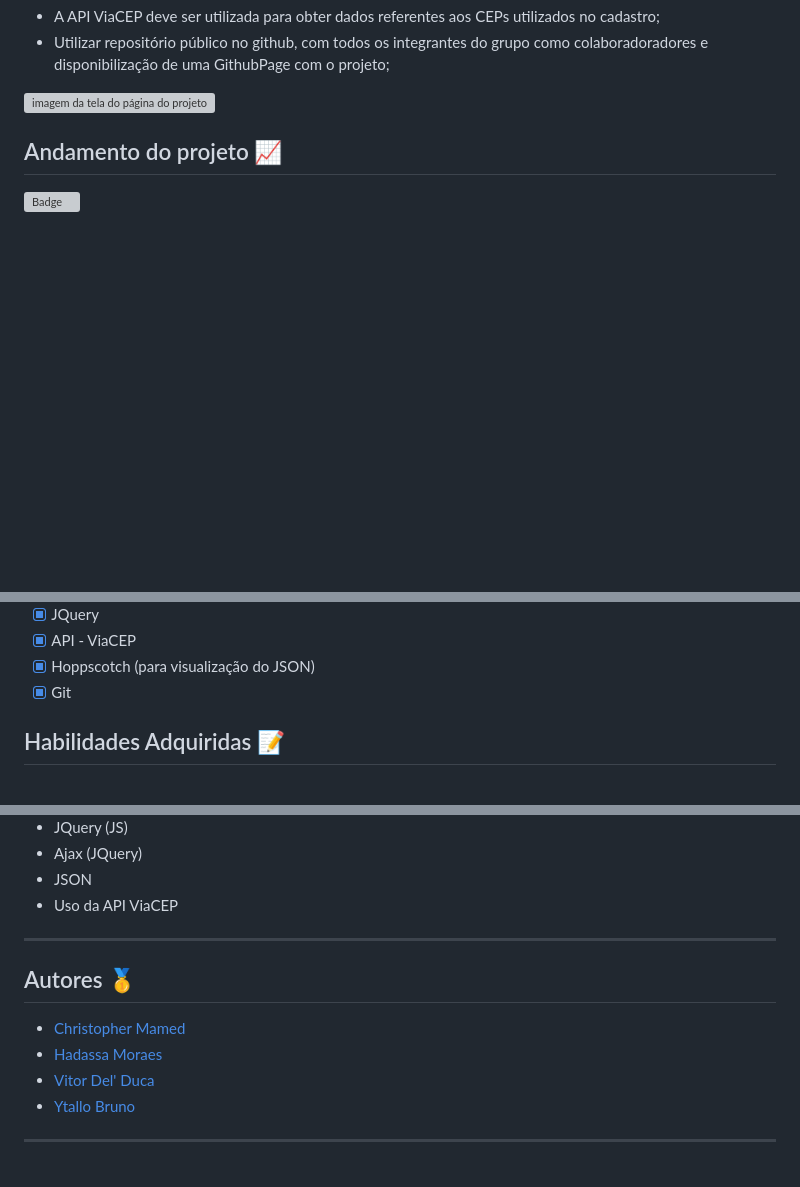
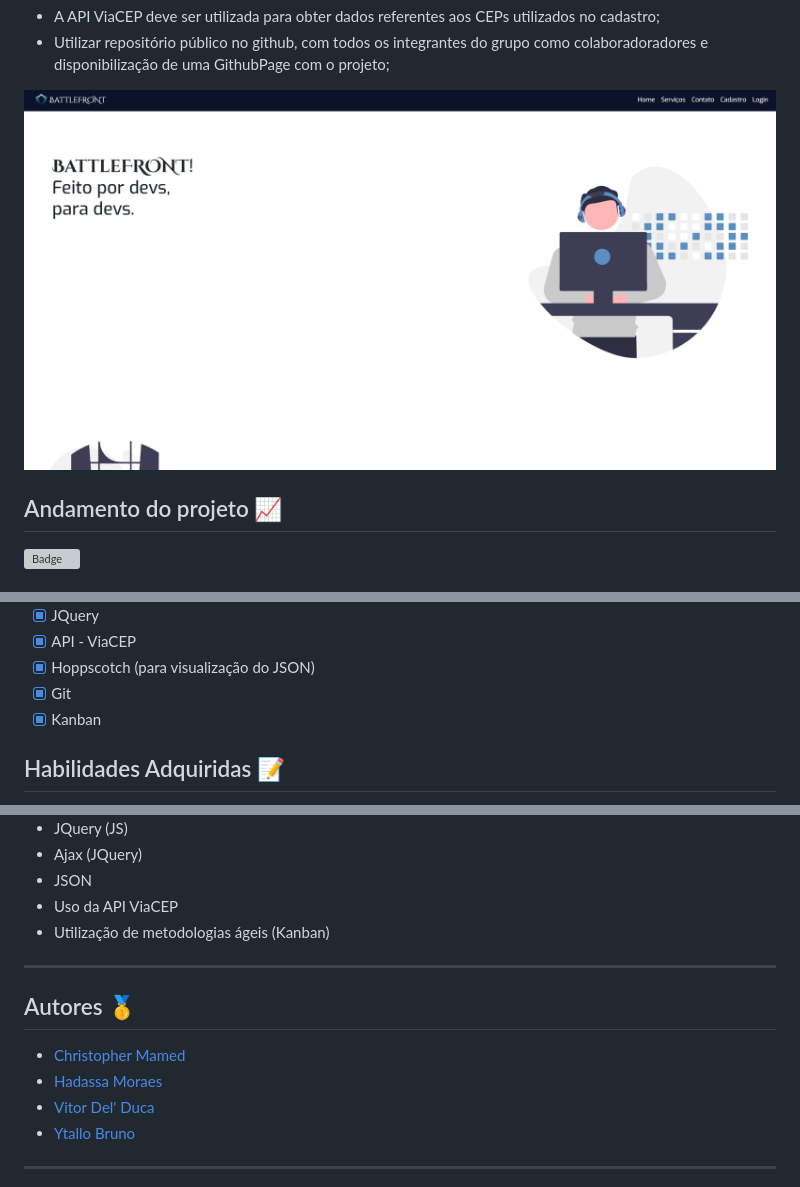
Before and after one commit to ytallobruno/ProjetoFinalModulo2, a Markdown page: README.md, 3 parts joined by grey strips. GitHub-like rendering; pictures changed too: assets/view/img/BattlefrontHome.png (added); blank space fills up the shorter version; grey boxes are pictures that could not be loaded.

```diff
--- a/README.md
+++ b/README.md
@@ -17,7 +17,7 @@
   - A API ViaCEP deve ser utilizada para obter dados referentes aos CEPs utilizados no cadastro;
   - Utilizar repositório público no github, com todos os integrantes do grupo como colaboradoradores e disponibilização de uma GithubPage com o projeto;
 
-<img src="./image/" alt="imagem da tela do página do projeto">
+<img src="./assets/view/img/BattlefrontHome.png" alt="imagem da tela do página home do projeto">
 
 <h2 id="andamento">Andamento do projeto 📈</h2>
 
@@ -33,6 +33,7 @@
   - [x] API - ViaCEP
   - [x] Hoppscotch (para visualização do JSON)
   - [x] Git
+  - [x] Kanban
 
 <h2 id="habilidades">Habilidades Adquiridas 📝</h2>
 
@@ -50,6 +51,7 @@
   - Ajax (JQuery)
   - JSON
   - Uso da API ViaCEP
+  - Utilização de metodologias ágeis (Kanban)
 
 <hr>
 
```
Also changed, not shown: other parts of README.md (+1 -1 lines).
